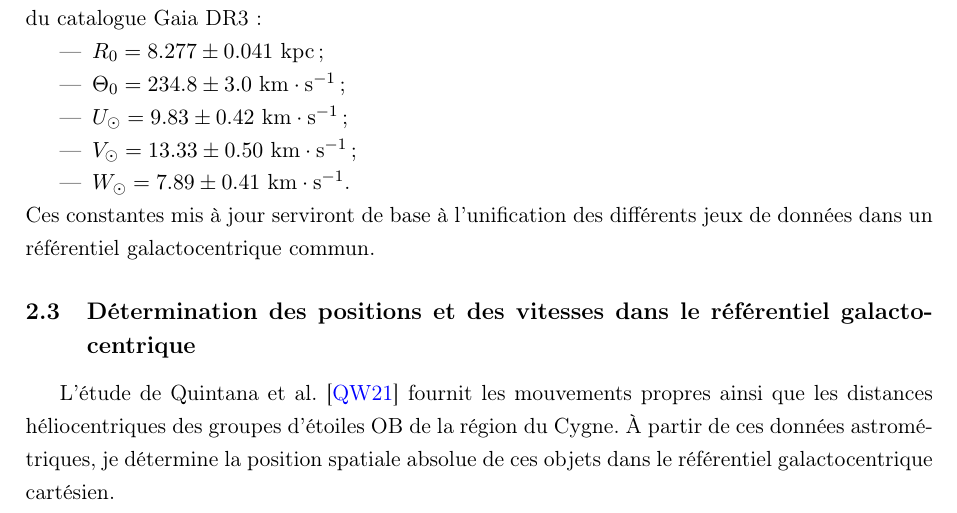
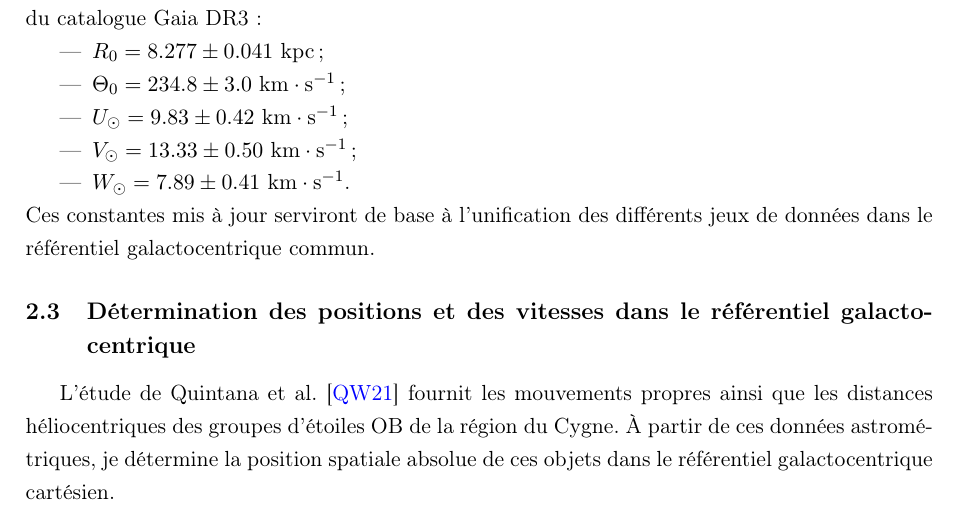
Before and after one commit to KyuriTaima/CygnusDynamics, a LaTeX paper (Rapport/Rapport de stage.tex): part of page 5 of 22, cut so that both start at the same text. Compiled offline with pdfLaTeX.

Commit message:
Overleaf Connect auto-sync [2026-06-12 11:15:09]

```diff
--- a/Rapport/Rapport de stage.tex
+++ b/Rapport/Rapport de stage.tex
@@ -154,7 +154,7 @@
 		\item $V_{\odot} = 13.33 \pm 0.50 \ \mathrm{km}\cdot\mathrm{s}^{-1}$ ;
 		\item $W_{\odot} = 7.89 \pm 0.41 \ \mathrm{km}\cdot\mathrm{s}^{-1}$.
 	\end{itemize}
-	Ces constantes mis à jour serviront de base à l'unification des différents jeux de données dans un référentiel galactocentrique commun.
+	Ces constantes mis à jour serviront de base à l'unification des différents jeux de données dans le référentiel galactocentrique commun.
 
 	\subsection{Détermination des positions et des vitesses dans le référentiel galactocentrique}
 
```
